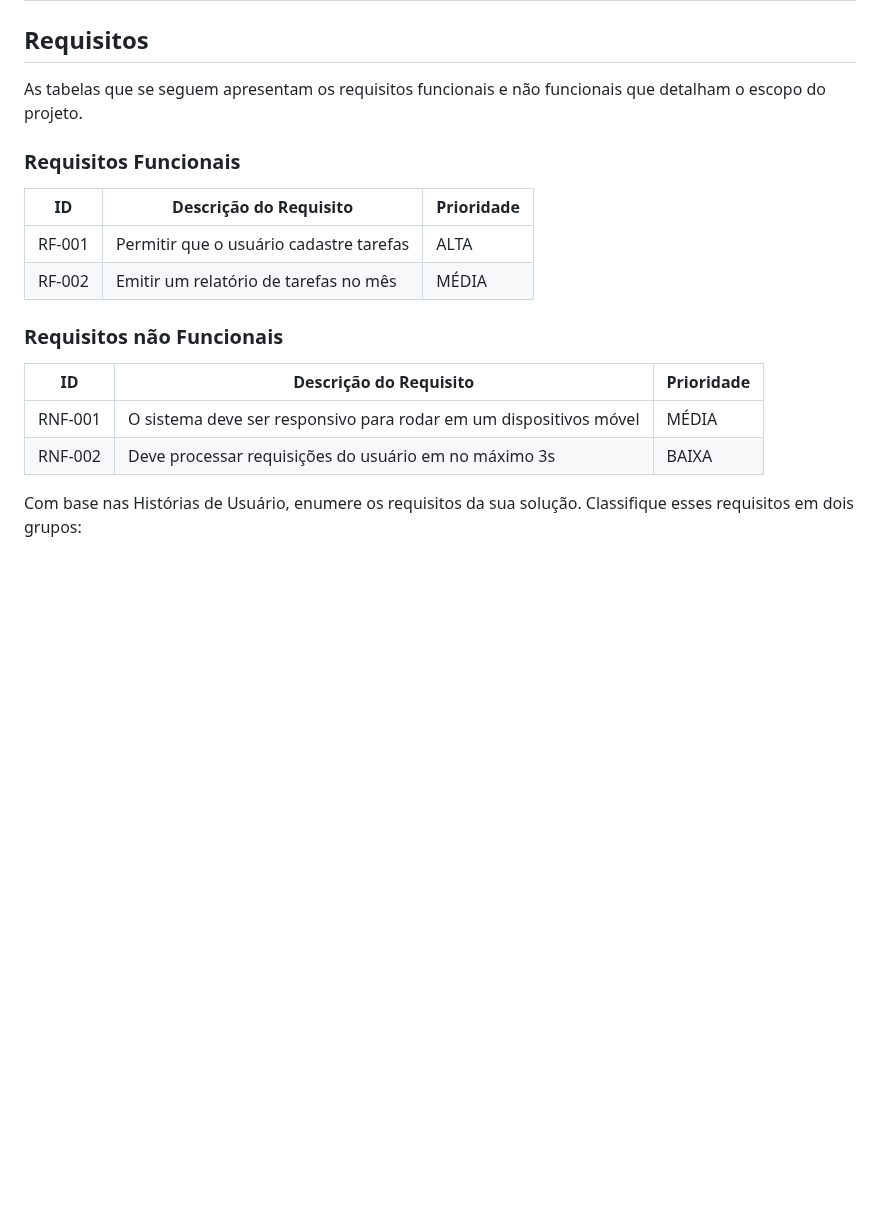
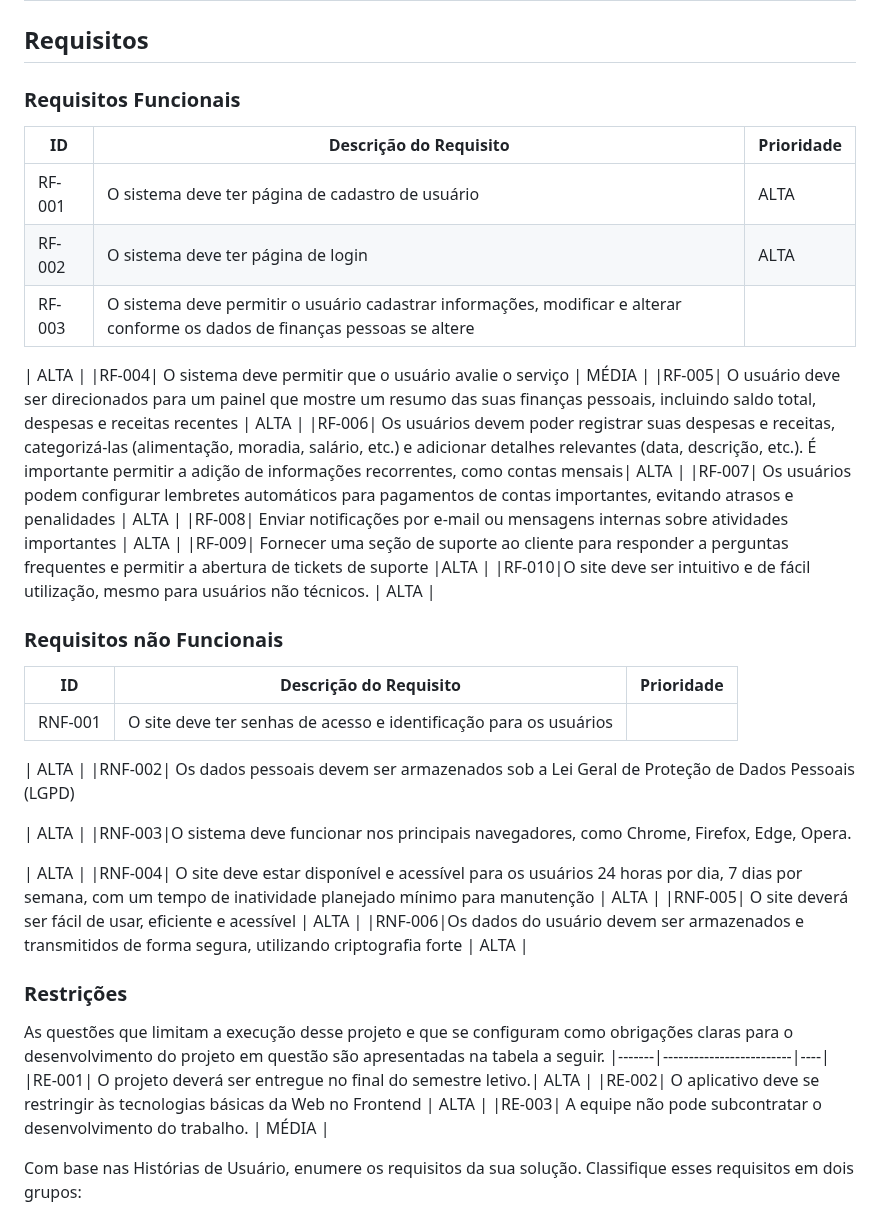
Before and after one commit to ICEI-PUC-Minas-PMV-ADS/pmv-ads-2023-2-e2-proj-int-t10-pmv-ads-2023-2-e2-carteiraorganizada, a Markdown page: docs/02-Especificação do Projeto.md, the part around the change. Rendered like a GitHub page; blank space fills up the shorter version.

```diff
--- a/docs/02-Especificação do Projeto.md
+++ b/docs/02-Especificação do Projeto.md
@@ -193,21 +193,51 @@ Com base na análise das personas forma identificadas as seguintes histórias de
 
 ## Requisitos
 
-As tabelas que se seguem apresentam os requisitos funcionais e não funcionais que detalham o escopo do projeto.
-
 ### Requisitos Funcionais
 
 |ID    | Descrição do Requisito  | Prioridade |
 |------|-----------------------------------------|----|
-|RF-001| Permitir que o usuário cadastre tarefas | ALTA |
-|RF-002| Emitir um relatório de tarefas no mês   | MÉDIA |
+|RF-001|O sistema deve ter página de cadastro de usuário  | ALTA |
+|RF-002| O sistema deve ter página de login  | ALTA  |
+|RF-003| O sistema deve permitir o usuário cadastrar informações, modificar e alterar conforme os dados de finanças pessoas se altere
+
+ | ALTA |
+|RF-004| O sistema deve permitir que o usuário avalie o serviço   | MÉDIA |
+|RF-005| O usuário deve ser direcionados para um painel que mostre um resumo das suas finanças pessoais, incluindo saldo total, despesas e receitas recentes | ALTA |
+|RF-006| Os usuários devem poder registrar suas despesas e receitas, categorizá-las (alimentação, moradia, salário, etc.) e adicionar detalhes relevantes (data, descrição, etc.).
+É importante permitir a adição de informações recorrentes, como contas mensais| ALTA |
+|RF-007| Os usuários podem configurar lembretes automáticos para pagamentos de contas importantes, evitando atrasos e penalidades
+| ALTA |
+|RF-008| Enviar notificações por e-mail ou mensagens internas sobre atividades importantes  | ALTA |
+|RF-009| Fornecer uma seção de suporte ao cliente para responder a perguntas frequentes e permitir a abertura de tickets de suporte
+|ALTA |
+|RF-010|O site deve ser intuitivo e de fácil utilização, mesmo para usuários não técnicos.  | ALTA |
 
 ### Requisitos não Funcionais
 
 |ID     | Descrição do Requisito  |Prioridade |
 |-------|-------------------------|----|
-|RNF-001| O sistema deve ser responsivo para rodar em um dispositivos móvel | MÉDIA |
-|RNF-002| Deve processar requisições do usuário em no máximo 3s |  BAIXA |
+|RNF-001| O site deve ter senhas de acesso e identificação para os usuários
+
+ | ALTA |
+|RNF-002| Os dados pessoais devem ser armazenados sob a Lei Geral de Proteção de Dados Pessoais (LGPD)
+
+ | ALTA |
+|RNF-003|O sistema deve funcionar nos principais navegadores, como Chrome, Firefox, Edge, Opera.
+
+  | ALTA |
+|RNF-004| O site deve estar disponível e acessível para os usuários 24 horas por dia, 7 dias por semana, com um tempo de inatividade planejado mínimo para manutenção | ALTA |
+|RNF-005| O site deverá ser fácil de usar, eficiente e acessível | ALTA |
+|RNF-006|Os dados do usuário devem ser armazenados e transmitidos de forma segura, utilizando criptografia forte  |  ALTA |
+
+### Restrições
+
+As questões que limitam a execução desse projeto e que se configuram como obrigações claras para o desenvolvimento do projeto em questão são apresentadas na tabela a seguir.
+|-------|-------------------------|----|
+|RE-001| O projeto deverá ser entregue no final do semestre letivo.| ALTA |
+|RE-002| O aplicativo deve se restringir às tecnologias básicas da Web no Frontend |  ALTA |
+|RE-003| A equipe não pode subcontratar o desenvolvimento do trabalho. | MÉDIA |
+
 
 Com base nas Histórias de Usuário, enumere os requisitos da sua solução. Classifique esses requisitos em dois grupos:
 
```
